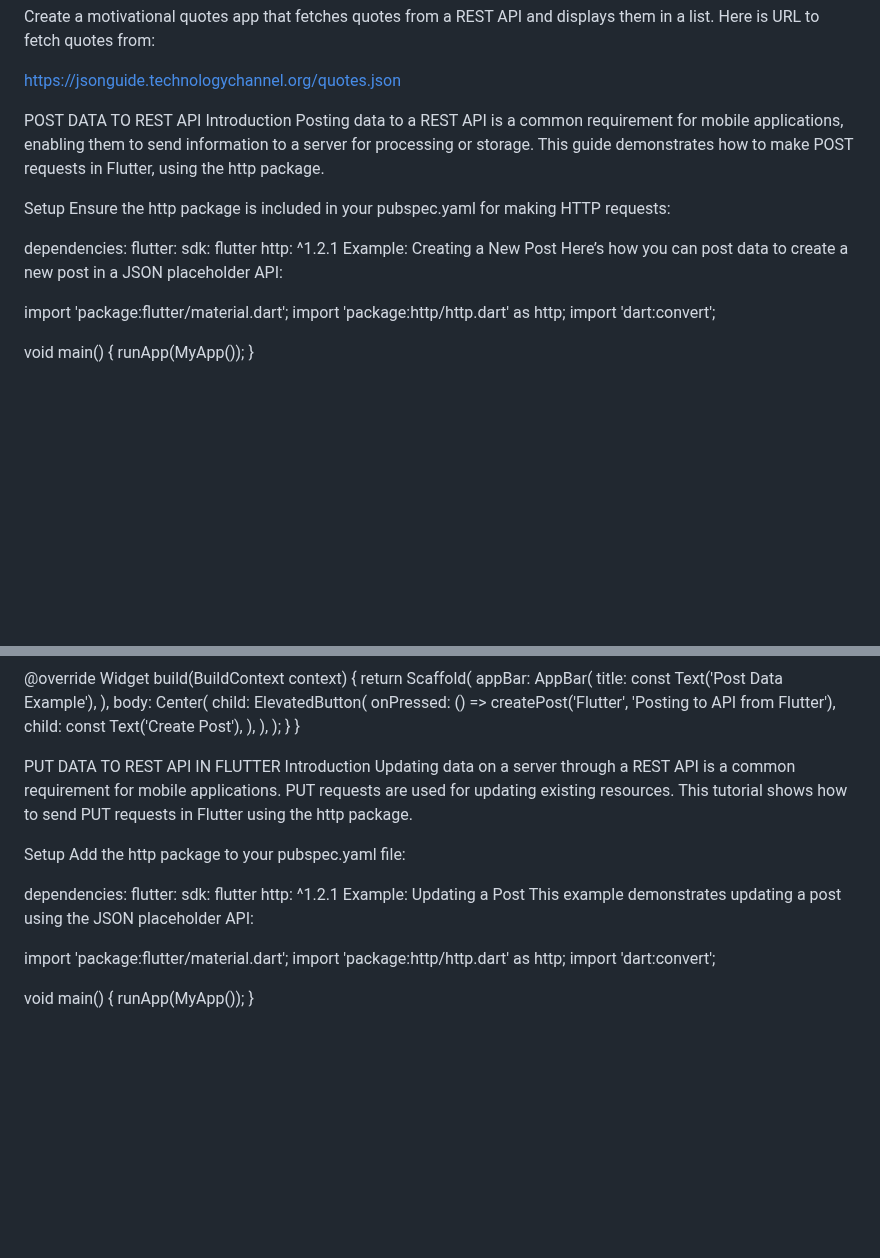
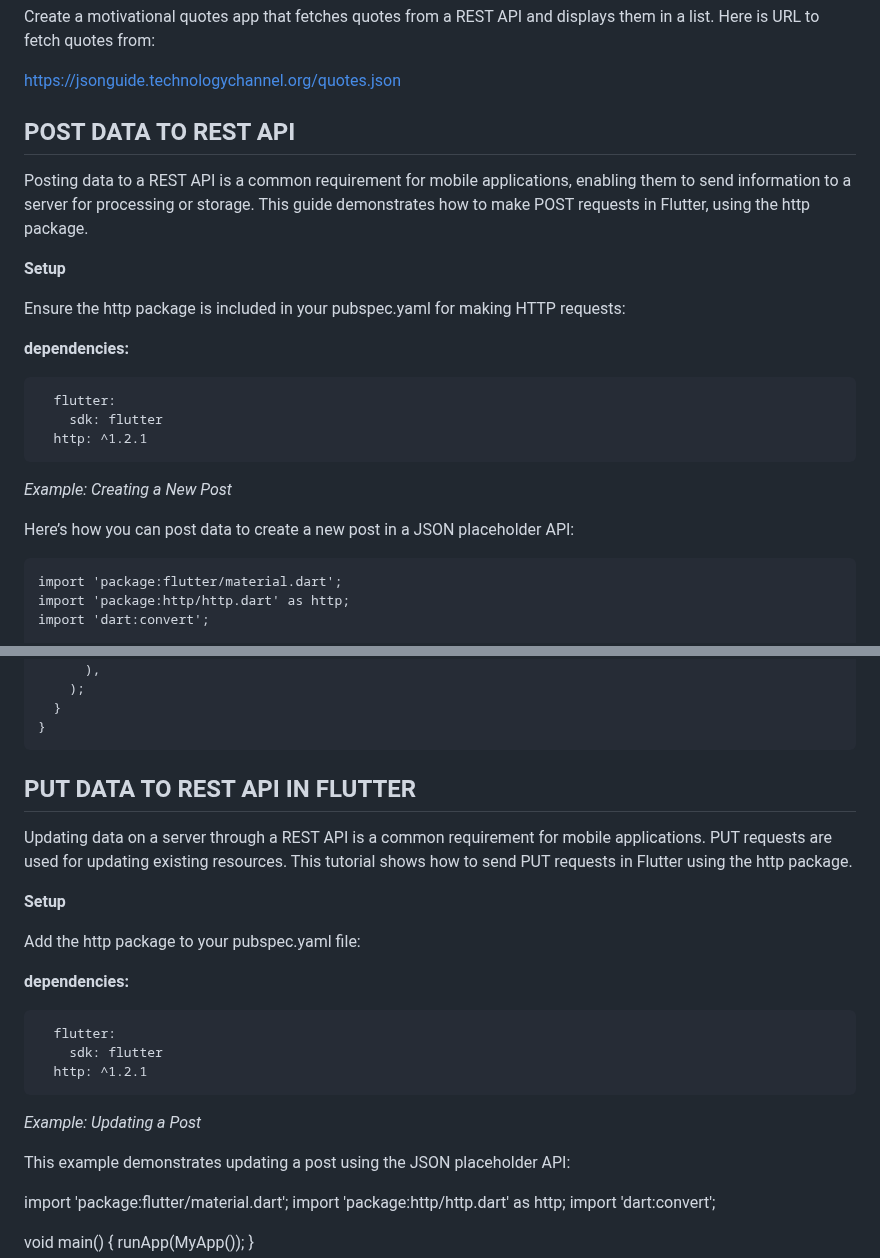
Before and after one commit to paulmagadi/Learn_Flutter, a Markdown page: api.md, 2 parts joined by grey strips. Rendered like a GitHub page; blank space fills up the shorter version.

````diff
--- a/api.md
+++ b/api.md
@@ -226,20 +226,27 @@ Create a motivational quotes app that fetches quotes from a REST API and display
 https://jsonguide.technologychannel.org/quotes.json
 
 
-POST DATA TO REST API
-Introduction
+## POST DATA TO REST API
+
 Posting data to a REST API is a common requirement for mobile applications, enabling them to send information to a server for processing or storage. This guide demonstrates how to make POST requests in Flutter, using the http package.
 
-Setup
+**Setup**
+
 Ensure the http package is included in your pubspec.yaml for making HTTP requests:
 
-dependencies:
+**dependencies:**
+
+```
   flutter:
     sdk: flutter
   http: ^1.2.1
-Example: Creating a New Post
+```
+
+*Example: Creating a New Post*
+
 Here’s how you can post data to create a new post in a JSON placeholder API:
 
+```
 import 'package:flutter/material.dart';
 import 'package:http/http.dart' as http;
 import 'dart:convert';
@@ -318,21 +325,27 @@ class _CreatePostExampleState extends State<CreatePostExample> {
     );
   }
 }
+```
 
 
+## PUT DATA TO REST API IN FLUTTER
 
-PUT DATA TO REST API IN FLUTTER
-Introduction
 Updating data on a server through a REST API is a common requirement for mobile applications. PUT requests are used for updating existing resources. This tutorial shows how to send PUT requests in Flutter using the http package.
 
-Setup
+**Setup**
+
 Add the http package to your pubspec.yaml file:
 
-dependencies:
+**dependencies:**
+
+```
   flutter:
     sdk: flutter
   http: ^1.2.1
-Example: Updating a Post
+```
+
+*Example: Updating a Post*
+
 This example demonstrates updating a post using the JSON placeholder API:
 
 import 'package:flutter/material.dart';
````
